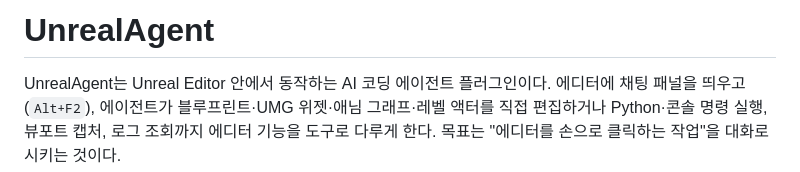
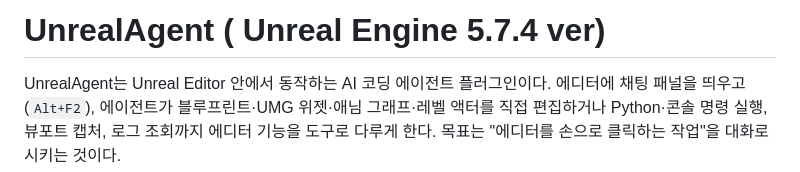
Before and after one commit to happyOBO/UnrealAgent, a Markdown page: README.md, the part around the change. Drawn GitHub-style.

Commit message:
Update README with Unreal Engine version
Updated project version in the README file.

```diff
--- a/README.md
+++ b/README.md
@@ -1,4 +1,4 @@
-# UnrealAgent
+# UnrealAgent ( Unreal Engine 5.7.4 ver)
 
 UnrealAgent는 Unreal Editor 안에서 동작하는 AI 코딩 에이전트 플러그인이다. 에디터에 채팅
 패널을 띄우고(`Alt+F2`), 에이전트가 블루프린트·UMG 위젯·애님 그래프·레벨 액터를 직접
```
